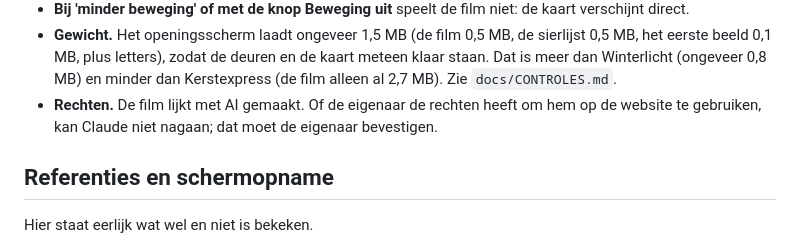
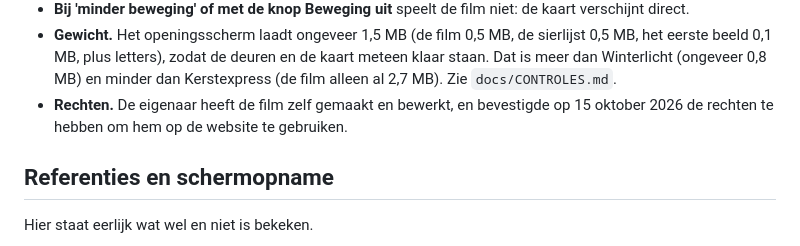
Before and after one commit to bootsman075-ops/vaylide.nl, a Markdown page: docs/AANPAK.md, the part around the change. Rendered like a GitHub page.

```diff
--- a/docs/AANPAK.md
+++ b/docs/AANPAK.md
@@ -326,7 +326,7 @@ De eigenaar stuurde een filmpje (WhatsApp-video van 15 oktober 2026, 8 seconden,
 - **Op een hoog scherm** rekken alleen de rechte zijlijnen van de sierlijst mee; de hoeken met dennengroen en hulst houden hun verhouding, en het sierstuk halverwege de zijkant staat los. Op een computer staat de kaart als kolom op een donkere tafel, zoals Kerstexpress.
 - **Bij 'minder beweging' of met de knop Beweging uit** speelt de film niet: de kaart verschijnt direct.
 - **Gewicht.** Het openingsscherm laadt ongeveer 1,5 MB (de film 0,5 MB, de sierlijst 0,5 MB, het eerste beeld 0,1 MB, plus letters), zodat de deuren en de kaart meteen klaar staan. Dat is meer dan Winterlicht (ongeveer 0,8 MB) en minder dan Kerstexpress (de film alleen al 2,7 MB). Zie `docs/CONTROLES.md`.
-- **Rechten.** De film lijkt met AI gemaakt. Of de eigenaar de rechten heeft om hem op de website te gebruiken, kan Claude niet nagaan; dat moet de eigenaar bevestigen.
+- **Rechten.** De eigenaar heeft de film zelf gemaakt en bewerkt, en bevestigde op 15 oktober 2026 de rechten te hebben om hem op de website te gebruiken.
 
 ## Referenties en schermopname
 
```
Also changed, not shown: docs/OVERDRACHT.md (+3 -2 lines).
